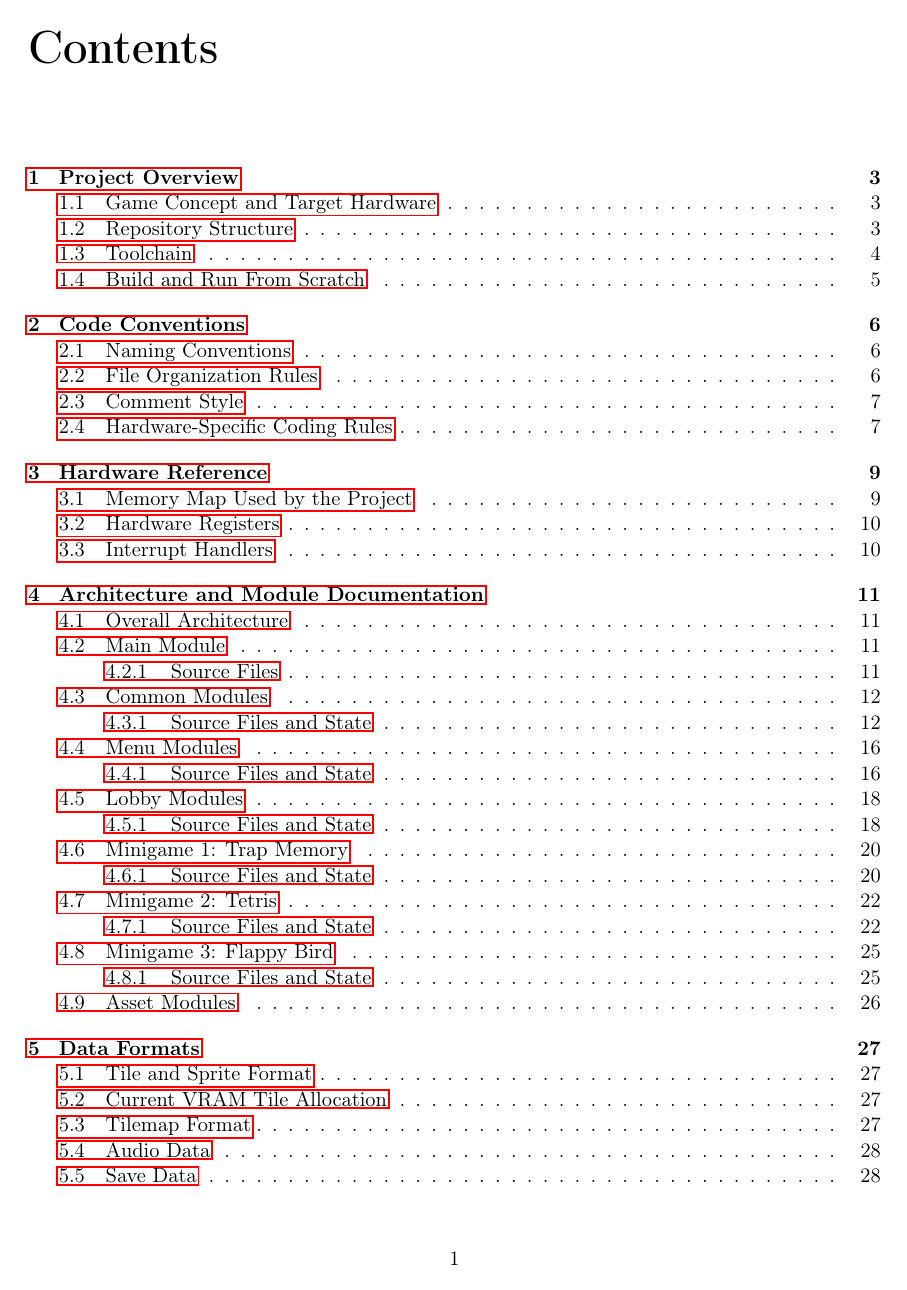
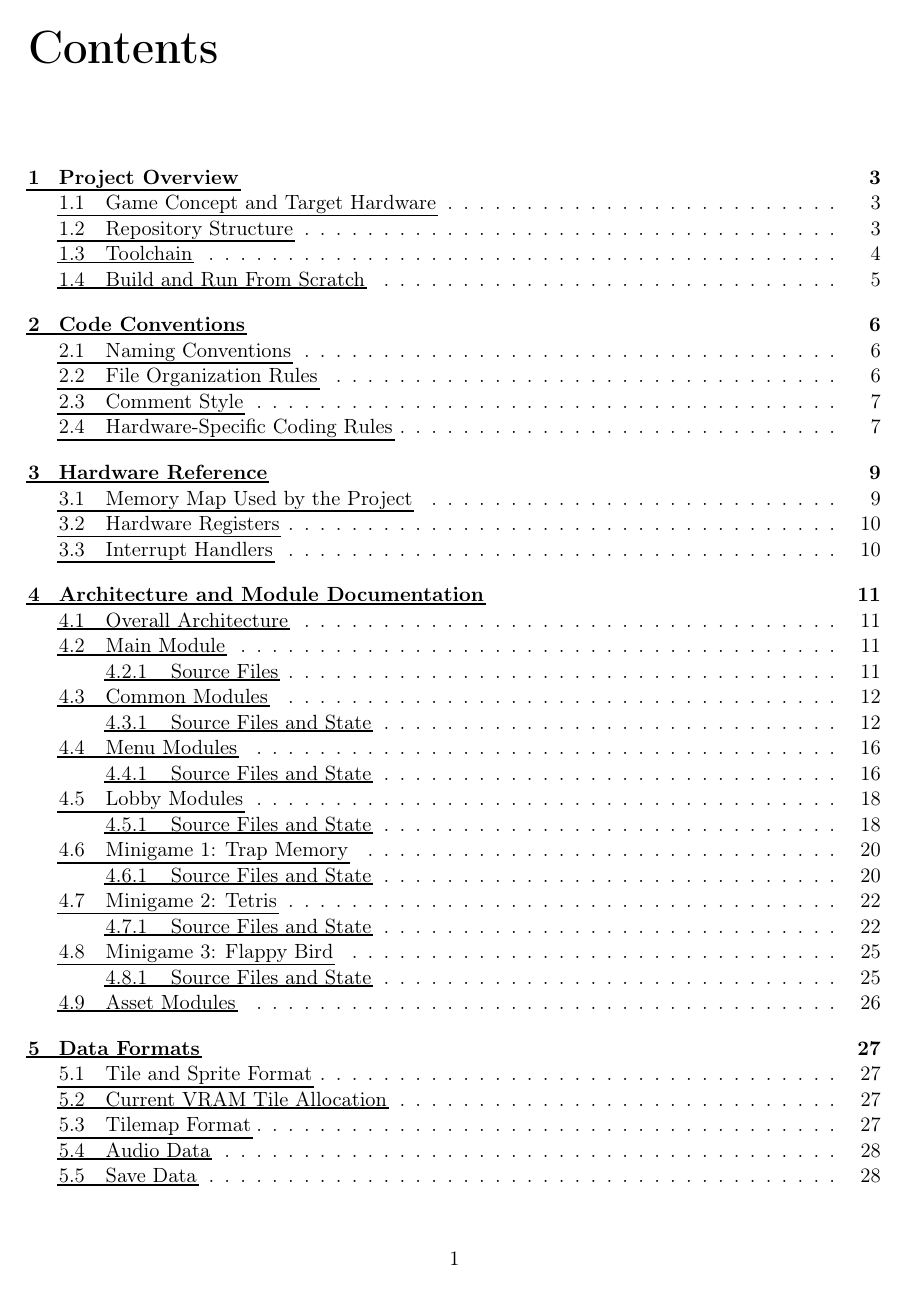
Before and after one commit to MaxEntz/GameBoyGame, a LaTeX document (docs/TECH.tex): page 2 of 35. Compiled offline with pdfLaTeX.

Commit message:
feat(docs): add hyperref configuration to technical documentation

```diff
--- a/docs/TECH.tex
+++ b/docs/TECH.tex
@@ -8,6 +8,13 @@
 \usepackage{booktabs}
 \usepackage{fancyhdr}
 \usepackage{hyperref}
+\hypersetup{
+  colorlinks=false,
+  linkbordercolor={0 0 0},
+  urlbordercolor={0 0 0},
+  citebordercolor={0 0 0},
+  pdfborderstyle={/S/U/W 1}
+}
 
 \lstdefinestyle{gbcstyle}{
   language=C,
```
